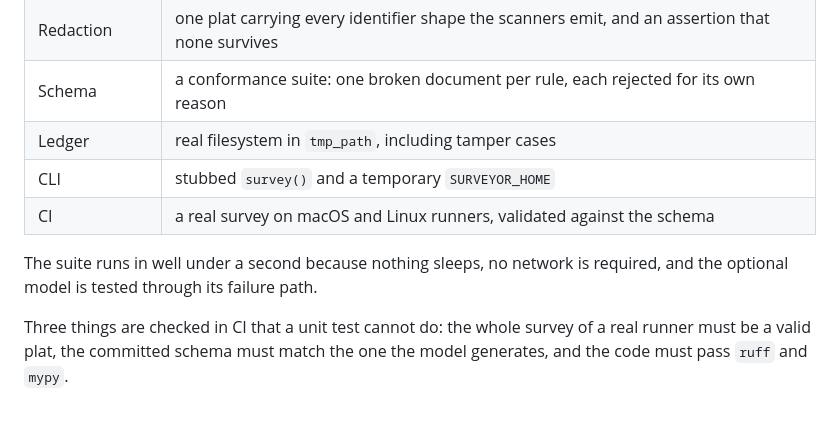
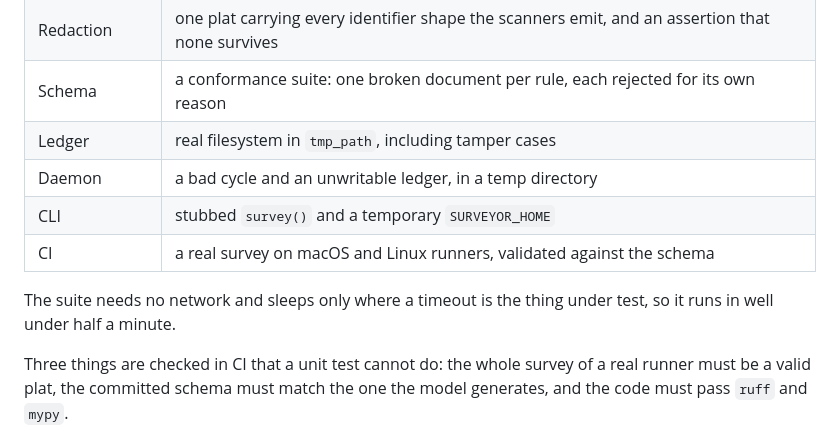
Before and after one commit to hamanakam1/the-surveyor, a Markdown page: docs/architecture.md, the part around the change. Rendered like a GitHub page; blank space fills up the shorter version.

Commit message:
docs: correct the claims about the suite
The test count and the run time were both stale. The count is not a
number worth keeping current on every commit, so it is gone; the timing
claim was wrong and is now true.

```diff
--- a/docs/architecture.md
+++ b/docs/architecture.md
@@ -159,11 +159,12 @@ survive:
 | Redaction | one plat carrying every identifier shape the scanners emit, and an assertion that none survives |
 | Schema | a conformance suite: one broken document per rule, each rejected for its own reason |
 | Ledger | real filesystem in `tmp_path`, including tamper cases |
+| Daemon | a bad cycle and an unwritable ledger, in a temp directory |
 | CLI | stubbed `survey()` and a temporary `SURVEYOR_HOME` |
 | CI | a real survey on macOS and Linux runners, validated against the schema |
 
-The suite runs in well under a second because nothing sleeps, no network is
-required, and the optional model is tested through its failure path.
+The suite needs no network and sleeps only where a timeout is the thing
+under test, so it runs in well under half a minute.
 
 Three things are checked in CI that a unit test cannot do: the whole survey
 of a real runner must be a valid plat, the committed schema must match the
```
Also changed, not shown: README.md (+1 -1 lines).
